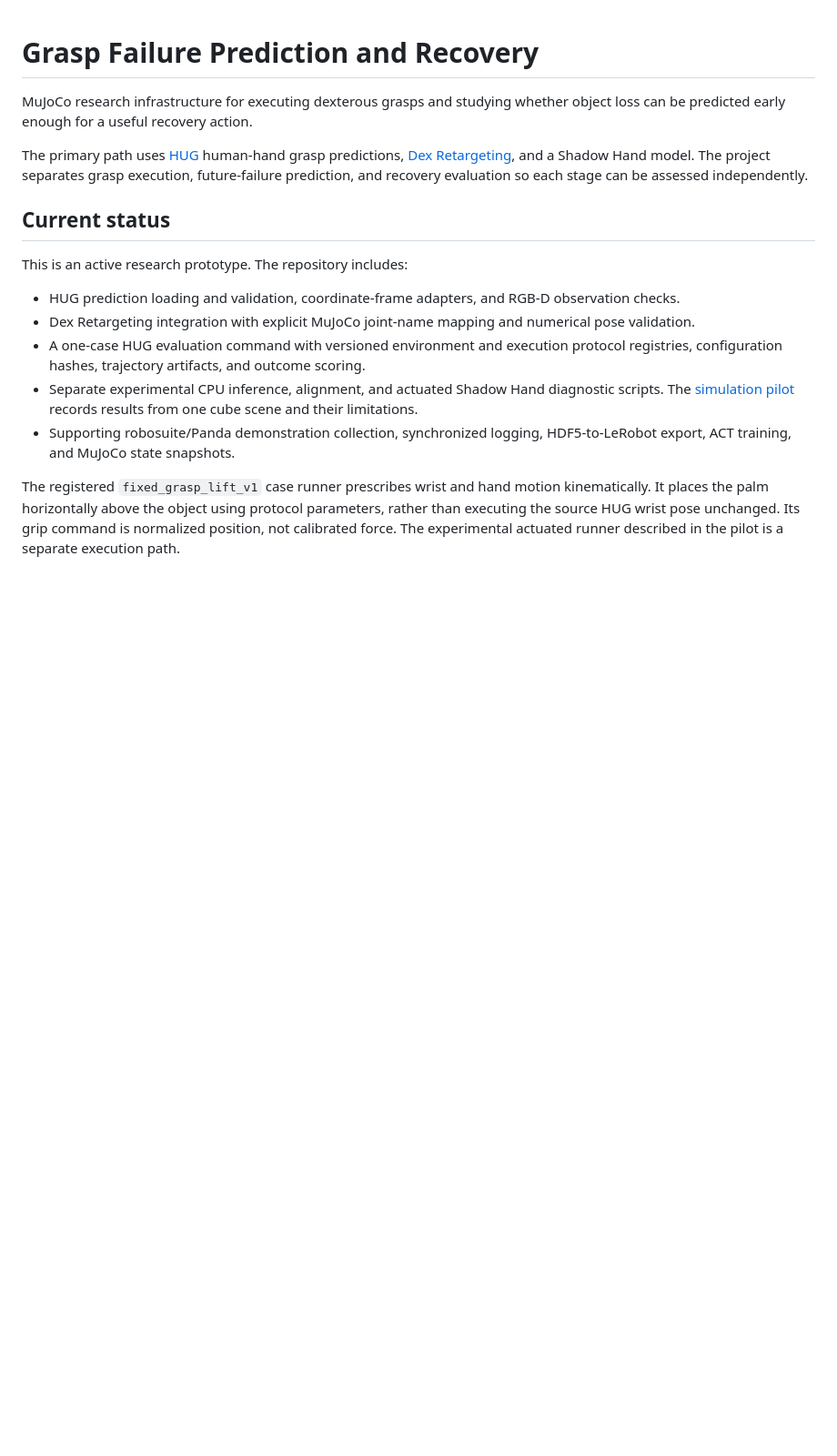
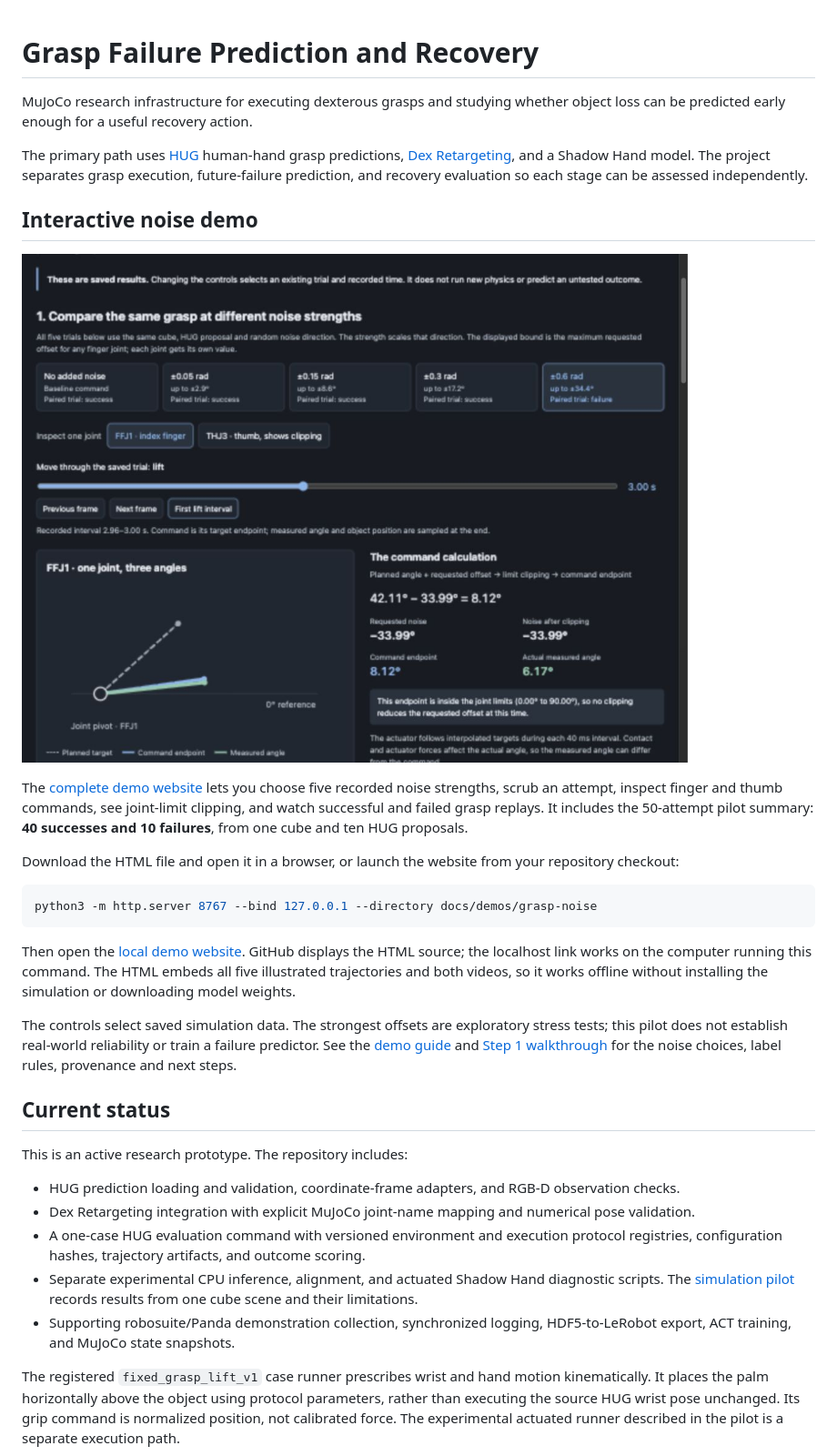
Before and after one commit to nilakarthikesan/grasp-failure-recovery, a Markdown page: README.md, the part around the change printed below. Shown: that part at 91% size. Drawn GitHub-style; pictures changed too: docs/demos/grasp-noise/preview.jpg (added); blank space fills up the shorter version.

Commit message:
docs: include complete noise demo website in README

````diff
--- a/README.md
+++ b/README.md
@@ -7,6 +7,34 @@ The primary path uses [HUG](https://github.com/KevinyWu/hug) human-hand grasp
 predictions, [Dex Retargeting](https://github.com/dexsuite/dex-retargeting), and
 a Shadow Hand model. The project separates grasp execution, future-failure
 prediction, and recovery evaluation so each stage can be assessed independently.
+
+## Interactive noise demo
+
+[![Recorded finger-angle noise: planned target, command and measured motion](docs/demos/grasp-noise/preview.jpg)](docs/demos/grasp-noise/index.html)
+
+The [complete demo website](docs/demos/grasp-noise/index.html) lets you choose
+five recorded noise strengths, scrub an attempt, inspect finger and thumb
+commands, see joint-limit clipping, and watch successful and failed grasp
+replays. It includes the 50-attempt pilot summary: **40 successes and 10
+failures**, from one cube and ten HUG proposals.
+
+Download the HTML file and open it in a browser, or launch the website from
+your repository checkout:
+
+```bash
+python3 -m http.server 8767 --bind 127.0.0.1 --directory docs/demos/grasp-noise
+```
+
+Then open the [local demo website](http://127.0.0.1:8767/). GitHub displays the
+HTML source; the localhost link works on the computer running this command.
+The HTML embeds all five illustrated trajectories and both videos, so it
+works offline without installing the simulation or downloading model weights.
+
+The controls select saved simulation data. The strongest offsets are exploratory
+stress tests; this pilot does not establish real-world reliability or train a
+failure predictor. See the [demo guide](docs/demos/grasp-noise/README.md) and
+[Step 1 walkthrough](docs/HUG_STEP_1_WALKTHROUGH.md) for the noise choices,
+label rules, provenance and next steps.
 
 ## Current status
 
````
Also changed, not shown: other parts of README.md (+2 -1 lines), docs/HUG_STEP_1_WALKTHROUGH.md (+12 -8 lines), 3 other files.
